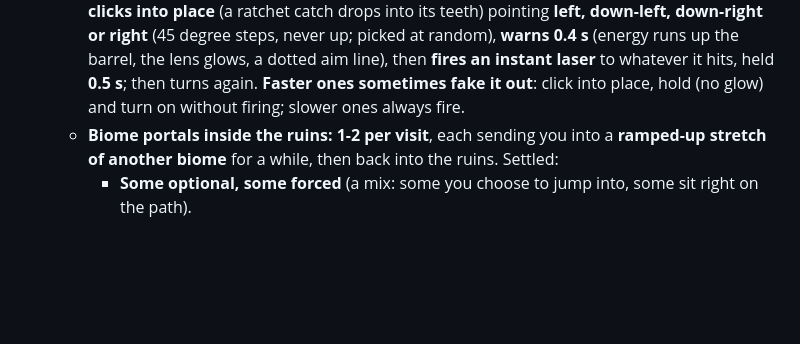
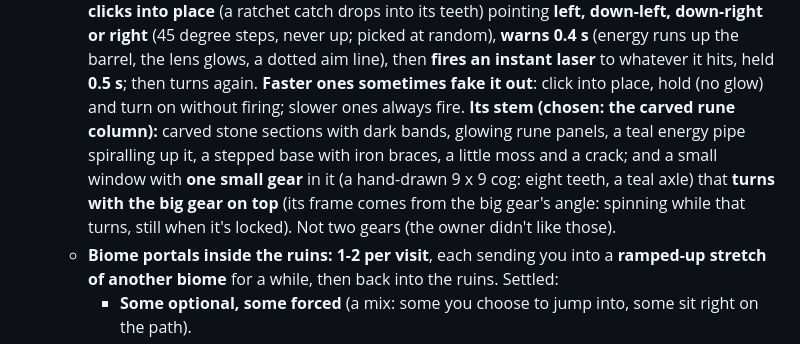
Before and after one commit to AntonisRasoulis/VibeCodingPractice, a Markdown page: CLAUDE.md, the part around the change. GitHub-like rendering; blank space fills up the shorter version.

Commit message:
CLAUDE.md: the gear laser's stem
Co-Authored-By: Claude Opus 5.5 <noreply@anthropic.com>
Claude-Session: https://claude.ai/code/session_01LQMx3QWqxd2JDxKU52UitR

```diff
--- a/CLAUDE.md
+++ b/CLAUDE.md
@@ -283,6 +283,11 @@ Scripts load in this order (all globals, no modules), each with a `?v=` cache-bu
     picked at random), **warns 0.4 s** (energy runs up the barrel, the lens glows, a dotted aim line), then
     **fires an instant laser** to whatever it hits, held **0.5 s**; then turns again. **Faster ones sometimes
     fake it out**: click into place, hold (no glow) and turn on without firing; slower ones always fire.
+    **Its stem (chosen: the carved rune column):** carved stone sections with dark bands, glowing rune panels,
+    a teal energy pipe spiralling up it, a stepped base with iron braces, a little moss and a crack; and a
+    small window with **one small gear** in it (a hand-drawn 9 x 9 cog: eight teeth, a teal axle) that
+    **turns with the big gear on top** (its frame comes from the big gear's angle: spinning while that
+    turns, still when it's locked). Not two gears (the owner didn't like those).
   - **Biome portals inside the ruins:** **1-2 per visit**, each sending you into a **ramped-up stretch of
     another biome** for a while, then back into the ruins. Settled:
     - **Some optional, some forced** (a mix: some you choose to jump into, some sit right on the path).
```
